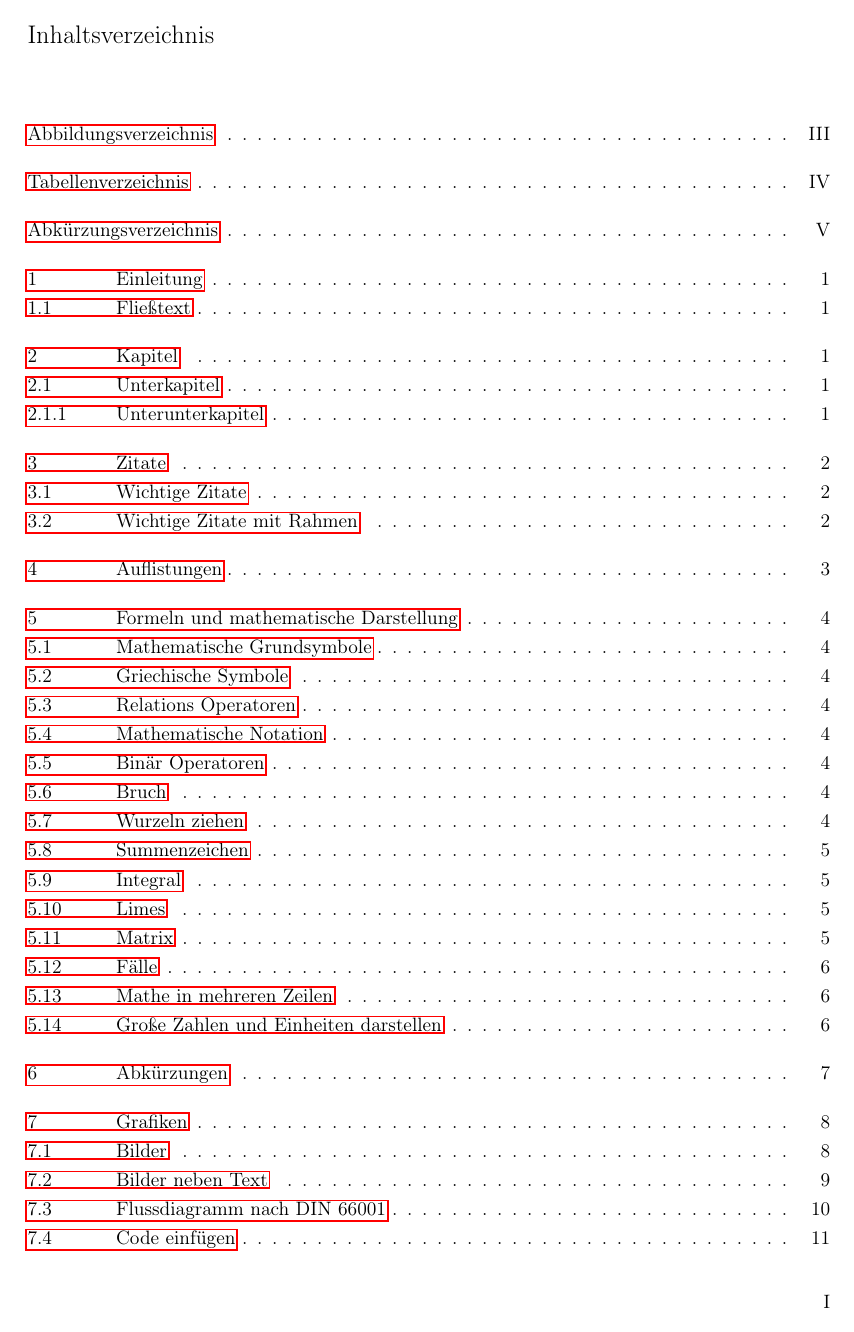
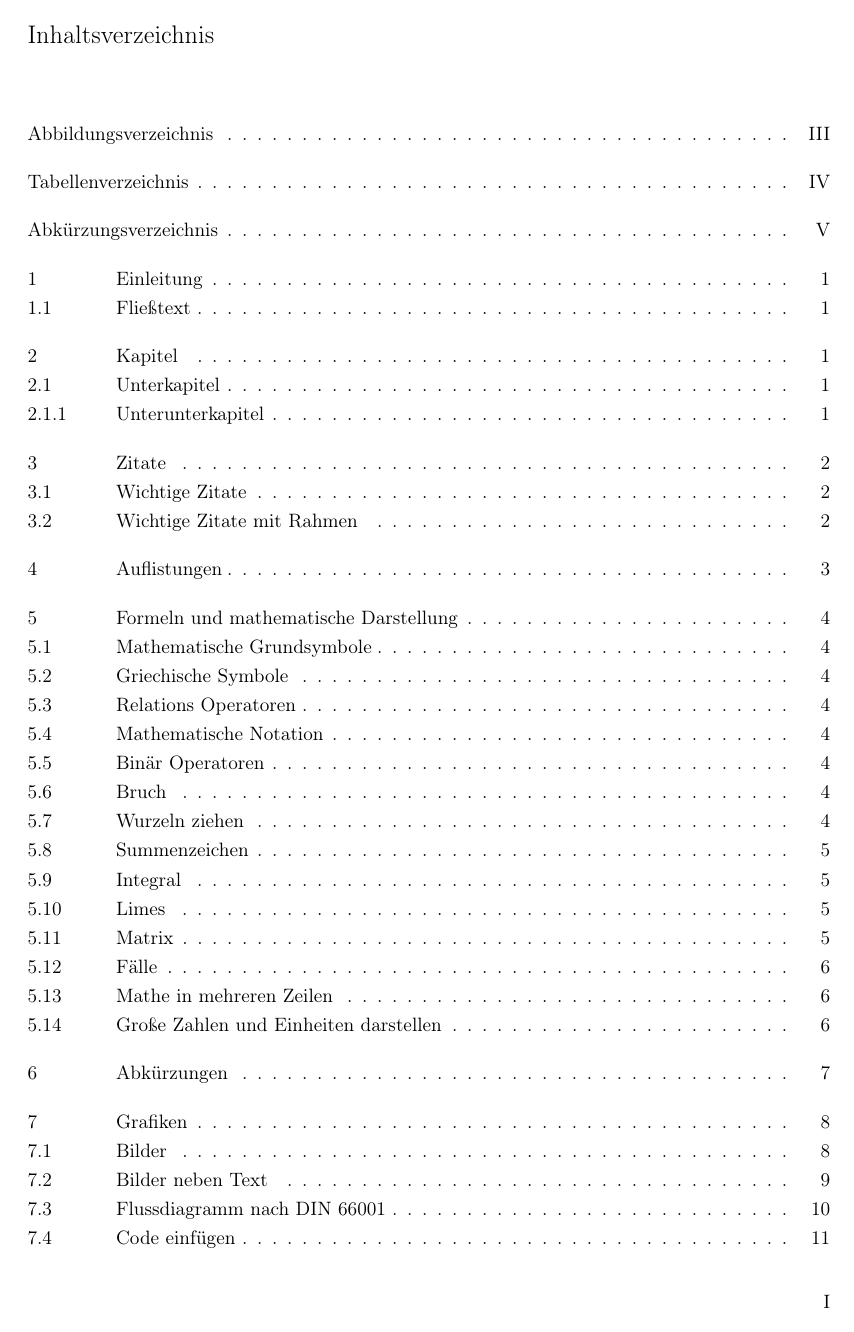
Before and after one commit to gascko/DHGE-PA-Latex-Template, a LaTeX document (Vorlage.tex): page 3 of 30 before the commit and page 3 of 31 after it. Compiled offline with pdfLaTeX; a LaTeX package or settings file that is missing is left out.

Commit message:
updated Vorlage.tex + README.md

```diff
--- a/Vorlage.tex
+++ b/Vorlage.tex
@@ -1,25 +1,3 @@
-\iffalse
-########## Dokumentation ##########
-
-++++ Allgemein ++++
-
-- DHGE Vorgaben             (https://www.dhge.de/DHGE/dam/jcr:6e5d8217-0965-42fe-8982-c7515c12f0b9/Hinweise_und_Empfehlungen_schr_Arb_Technik_Gera_2023.pdf)
-- VSCode Integration        (https://marketplace.visualstudio.com/items?itemName=James-Yu.latex-workshop)
-- Rechtschreibung (VSCode)  (https://marketplace.visualstudio.com/items?itemName=ltex-plus.vscode-ltex-plus)
-
-++++ Installation ++++
-
-MacOS   (https://www.tug.org/mactex/)
-Linux   (https://wiki.debian.org/Latex)
-Windows (https://miktex.org/)
-
-++++ Latex ++++
-
-Latex   (https://www.latex-project.org/help/documentation/)
-
-##################################
-\fi
-
 % ########## Dokument Einstellungen ########## %
 \documentclass[a4paper, 11pt]{article}
 
@@ -33,6 +11,7 @@ Latex   (https://www.latex-project.org/help/documentation/)
 \usepackage[style=alphabetic, url=true, dateabbrev=false]{biblatex}
 \usepackage{setspace, titlesec, tocloft, csquotes, fancyhdr, enumitem, pifont, footnote, arial, caption, amsmath, amssymb, amsthm, amsfonts, framed, siunitx}
 \usepackage[T1]{fontenc}
+\usepackage[table]{xcolor}
 
 % ++++++++  Grafiken +++++++++ %
 
@@ -41,7 +20,7 @@ Latex   (https://www.latex-project.org/help/documentation/)
 
 % ++++++++ Fußnoten und Verlinkung +++++++++ %
 
-\usepackage{hyperref}
+\usepackage[hidelinks]{hyperref}
 \usepackage{tablefootnote}
 
 % ########## Verknüpfte Strukturen ########## %
@@ -176,31 +155,32 @@ fill=green!30]
 
 % ########## Bewertungskreise 1-5 ########## %
 
+\definecolor{lightgray}{RGB}{230,230,230}
+\definecolor{circlecolor}{RGB}{100,100,250}
+
 \newlength{\ratingsize}
-\setlength{\ratingsize}{5pt} % Größe
-\newcommand{\ratingsep}{0.25em} % horizontaler Abstand zwischen Kreisen
+\setlength{\ratingsize}{5pt}
+\newcommand{\ratingsep}{0.25em}
 
-% Nutzung: \rating{<wert>}{<max>}{<farbe>}
-\newcommand{\rating}[3]{%
+\newcommand{\ratingcircle}[1]{%
   \begingroup
-  \count0=#1\relax
-  \count1=#2\relax
-  \loop\ifnum\count0>0
-    \tikz[baseline=-0.6ex]{\fill[#3] (0,0) circle (\ratingsize);}%
-    \hspace{\ratingsep}%
-    \advance\count0 by -1
-  \repeat
-  \count2=\numexpr #2-#1\relax
-  \loop\ifnum\count2>0
-    \tikz[baseline=-0.6ex]{\draw[#3, line width=0.6pt] (0,0) circle (\ratingsize);}%
-    \hspace{\ratingsep}%
-    \advance\count2 by -1
-  \repeat
+  \begin{tikzpicture}[baseline=-0.6ex]
+    \draw[circlecolor, line width=0.6pt] (0,0) circle (\ratingsize);
+    \pgfmathsetmacro{\ang}{360*(#1)}
+    \ifdim\ang pt>0pt
+      \fill[circlecolor]
+        (0,0) -- (90:\ratingsize)
+        arc[start angle=90, end angle=90+\ang, radius=\ratingsize] -- cycle;
+    \fi
+  \end{tikzpicture}%
   \endgroup
 }
 
-% Nutzung: \ratingfive{<wert>}  → max=5, farbe=teal
-\newcommand{\ratingfive}[1]{\rating{#1}{5}{teal}}
+\newcommand{\rating}[1]{%
+  \foreach \v in {#1}{%
+    \ratingcircle{\v}\hspace{\ratingsep}%
+  }%
+}
 
 % ########## Kopf-/ & Fußzeile ########## %
 
@@ -222,6 +202,11 @@ fill=green!30]
     \rfoot{\thepage}
 	}
 }
+
+% ########## Tabellen Einstellungen ########## %
+
+\newcolumntype{M}[1]{>{\centering\arraybackslash}m{#1}}
+
 
 % ########## Verzeichnis Einstellungen ########## %
 
@@ -303,7 +288,7 @@ fill=green!30]
   \newunit\newblock
   \printfield{title}%
   \adddot\space
-  \newunit\newblock
+  \newunit\newblock\newline
   \printfield{number}%
   \addcomma
   \newunit\newblock
```
Also changed, not shown: README.md, Vorlage.pdf, Vorlage.tex (18 more changed lines).
